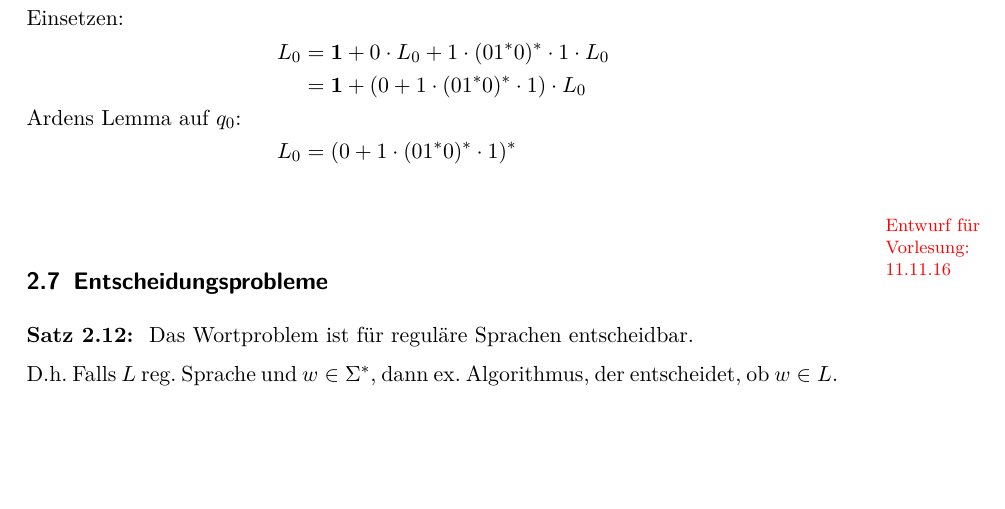
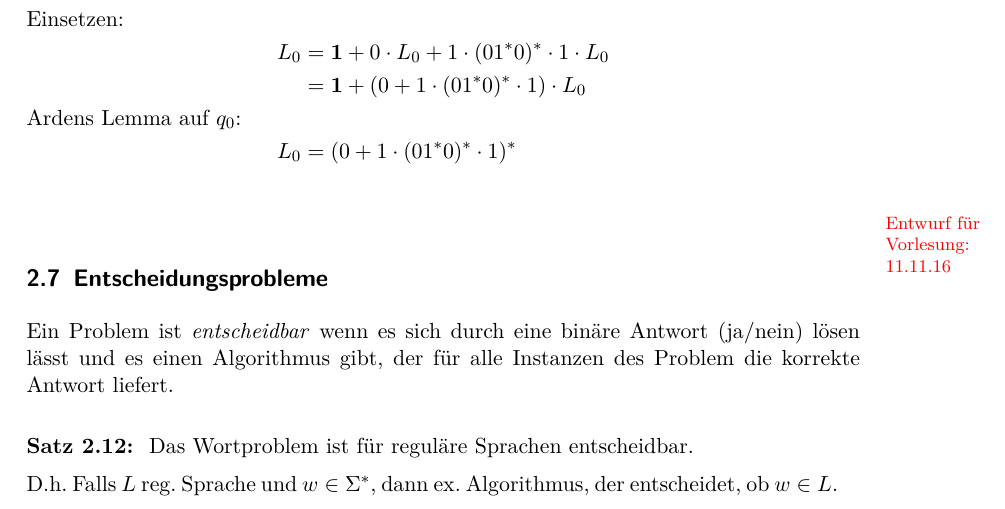
Before and after one commit to proglang/Informatik-III-Theoretische-Informatik, a LaTeX document (Info_3_Skript_WS2016-17.tex, which reads 2-Regulaere_Sprachen_und_endliche_Automaten.tex): part of page 32 of 58 before the commit and part of page 32 of 59 after it, cut so that both start at the same text, the shorter picture padded with empty space. Compiled offline with pdfLaTeX.

Commit message:
Clarify ,,Entscheidungsproblem''

```diff
--- a/2-Regulaere_Sprachen_und_endliche_Automaten.tex
+++ b/2-Regulaere_Sprachen_und_endliche_Automaten.tex
@@ -1259,6 +1259,7 @@ Zum Beweis (bzw.\ zur Konstruktion) der Richtung ,,\=>'' benötigen wir eine Rec
 
 \draftnote{11.11.16}
 \subsection{Entscheidungsprobleme}
+Ein Problem ist \emph{entscheidbar} wenn es sich durch eine binäre Antwort (ja/nein) lösen lässt und es einen Algorithmus gibt, der für alle Instanzen des Problem die korrekte Antwort liefert.
 \begin{Satz}[name={[Wortproblem]}]\label{satz:wortproblem}
         Das Wortproblem ist für reguläre Sprachen entscheidbar.
 
```
